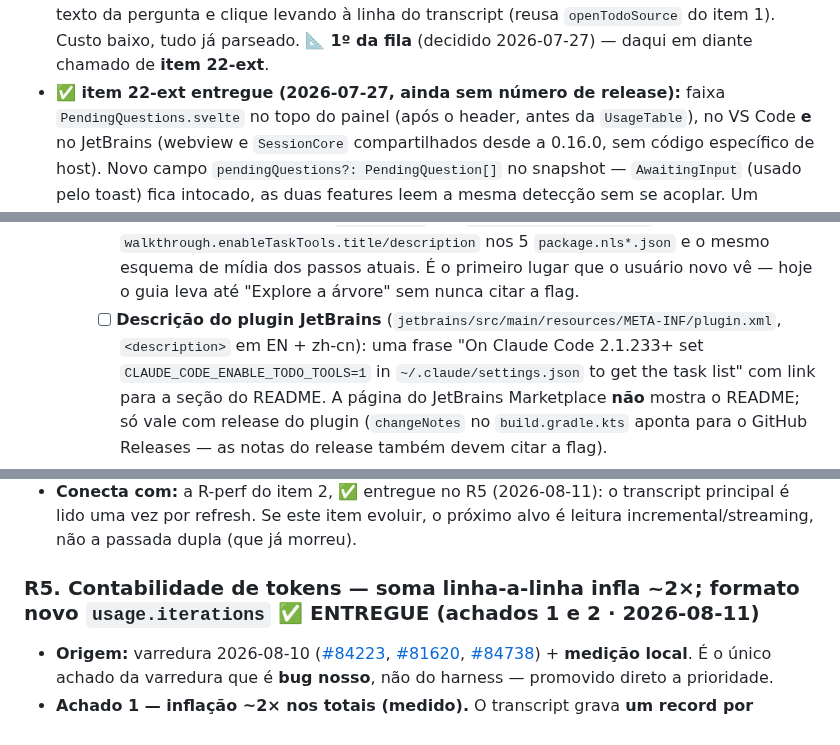
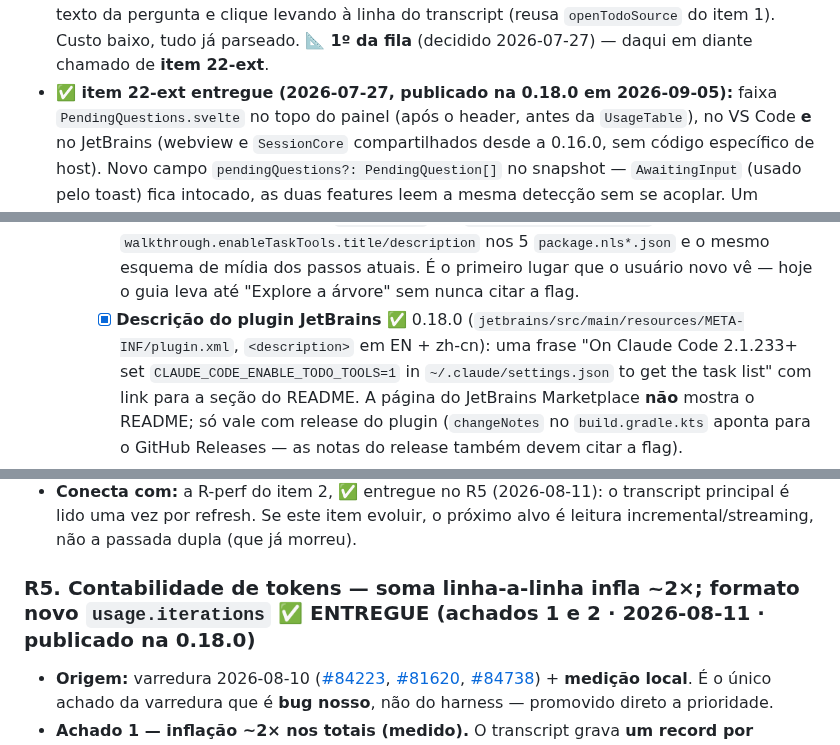
Before and after one commit to carlosdealmeida/claude-todos-vscode, a Markdown page: docs/ROADMAP.md, 3 parts joined by grey strips. Rendered like a GitHub page.

```diff
--- a/docs/ROADMAP.md
+++ b/docs/ROADMAP.md
@@ -672,7 +676,7 @@ parser lê. Posicionamento-alvo: **"observability para seus agentes Claude Code"
   faixa "aguardando sua resposta" com o texto da pergunta e clique levando à linha do
   transcript (reusa `openTodoSource` do item 1). Custo baixo, tudo já parseado.
   📐 **1º da fila** (decidido 2026-07-27) — daqui em diante chamado de **item 22-ext**.
-- **✅ item 22-ext entregue (2026-07-27, ainda sem número de release):** faixa
+- **✅ item 22-ext entregue (2026-07-27, publicado na 0.18.0 em 2026-09-05):** faixa
   `PendingQuestions.svelte` no topo do painel (após o header, antes da `UsageTable`), no VS
   Code **e** no JetBrains (webview e `SessionCore` compartilhados desde a 0.16.0, sem código
   específico de host). Novo campo `pendingQuestions?: PendingQuestion[]` no snapshot —
@@ -865,7 +881,7 @@ parser lê. Posicionamento-alvo: **"observability para seus agentes Claude Code"
        `walkthrough.enableTaskTools.title/description` nos 5 `package.nls*.json` e o mesmo
        esquema de mídia dos passos atuais. É o primeiro lugar que o usuário novo vê — hoje o
        guia leva até "Explore a árvore" sem nunca citar a flag.
-     - [ ] **Descrição do plugin JetBrains** (`jetbrains/src/main/resources/META-INF/plugin.xml`,
+     - [x] **Descrição do plugin JetBrains** ✅ 0.18.0 (`jetbrains/src/main/resources/META-INF/plugin.xml`,
        `<description>` em EN + zh-cn): uma frase "On Claude Code 2.1.233+ set
        `CLAUDE_CODE_ENABLE_TODO_TOOLS=1` in `~/.claude/settings.json` to get the task list" com
        link para a seção do README. A página do JetBrains Marketplace **não** mostra o README;
@@ -973,7 +989,7 @@ parser lê. Posicionamento-alvo: **"observability para seus agentes Claude Code"
   Control falha em transcript grande.
 - **Conecta com:** a R-perf do item 2, ✅ entregue no R5 (2026-08-11): o transcript principal é lido uma vez por refresh. Se este item evoluir, o próximo alvo é leitura incremental/streaming, não a passada dupla (que já morreu).
 
-### R5. Contabilidade de tokens — soma linha-a-linha infla ~2×; formato novo `usage.iterations` ✅ ENTREGUE (achados 1 e 2 · 2026-08-11)
+### R5. Contabilidade de tokens — soma linha-a-linha infla ~2×; formato novo `usage.iterations` ✅ ENTREGUE (achados 1 e 2 · 2026-08-11 · publicado na 0.18.0)
 - **Origem:** varredura 2026-08-10 ([#84223](https://github.com/anthropics/claude-code/issues/84223),
   [#81620](https://github.com/anthropics/claude-code/issues/81620),
   [#84738](https://github.com/anthropics/claude-code/issues/84738)) + **medição local**. É o
```
Also changed, not shown: other parts of docs/ROADMAP.md (+29 -13 lines).
